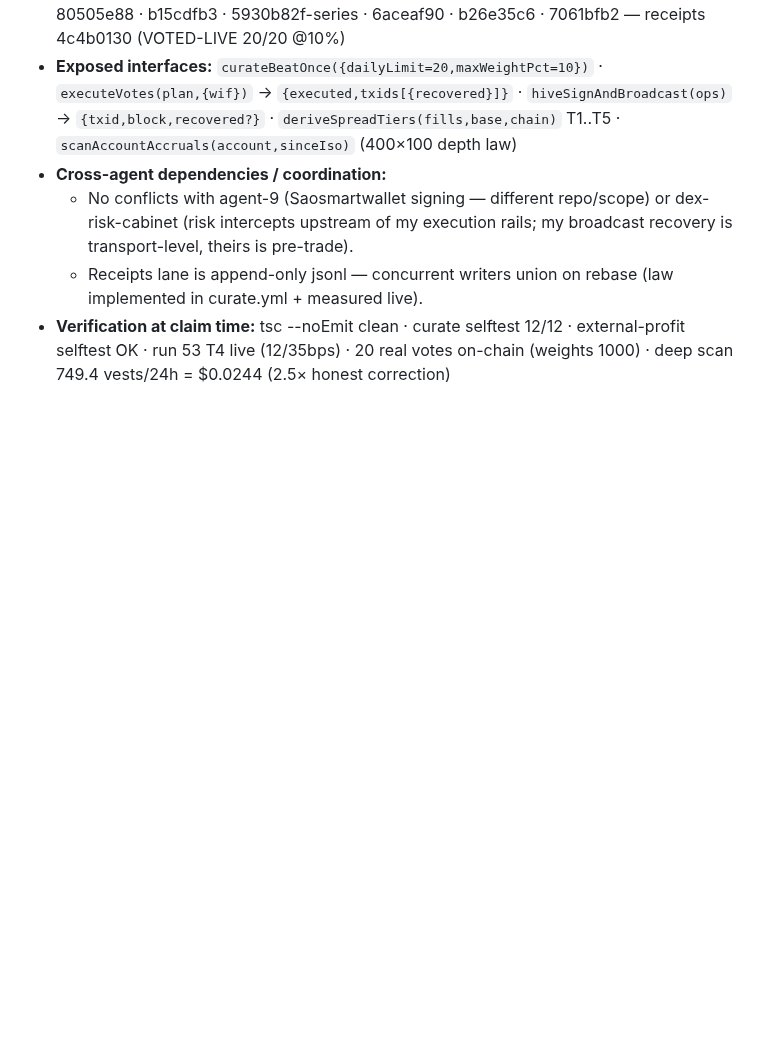
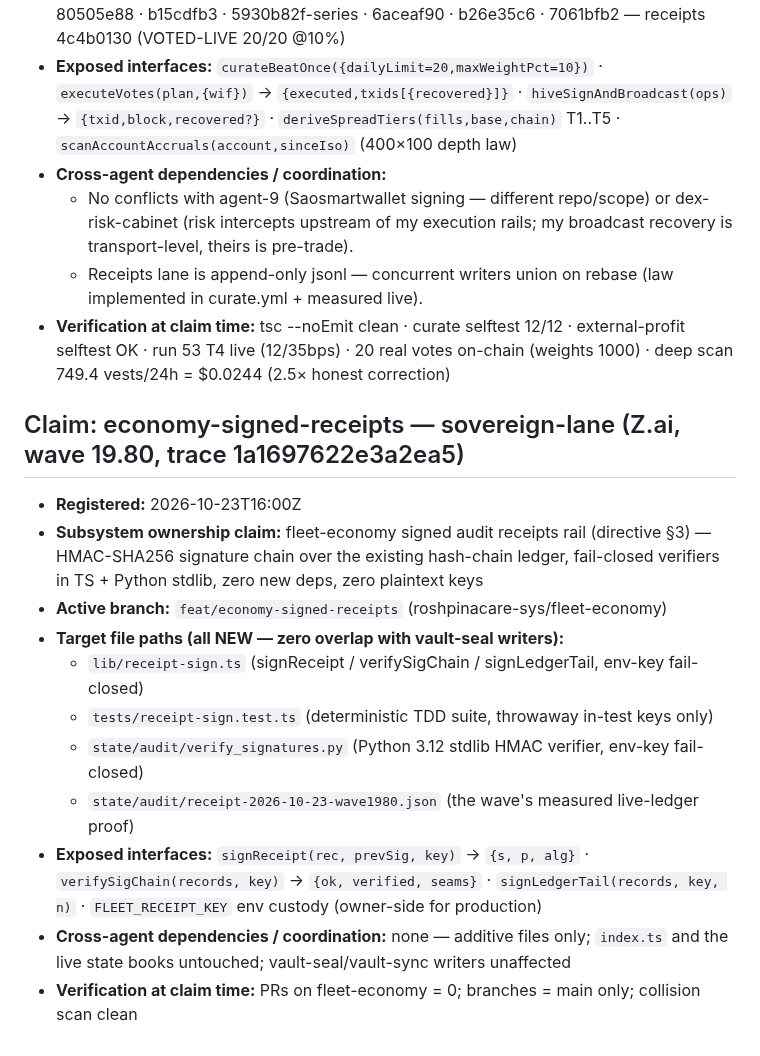
Before and after one commit to roshpinacare-sys/giant, a Markdown page: SWARM_STATE.md, the part around the change. Drawn GitHub-style; blank space fills up the shorter version.

Commit message:
swarm(§9.2): claim economy-signed-receipts — sovereign-lane wave 19.80 (trace 1a1697622e3a2ea5) — fleet-economy signed audit receipts rail, additive files only

```diff
--- a/SWARM_STATE.md
+++ b/SWARM_STATE.md
@@ -45,3 +45,19 @@
   - No conflicts with agent-9 (Saosmartwallet signing — different repo/scope) or dex-risk-cabinet (risk intercepts upstream of my execution rails; my broadcast recovery is transport-level, theirs is pre-trade).
   - Receipts lane is append-only jsonl — concurrent writers union on rebase (law implemented in curate.yml + measured live).
 - **Verification at claim time:** tsc --noEmit clean · curate selftest 12/12 · external-profit selftest OK · run 53 T4 live (12/35bps) · 20 real votes on-chain (weights 1000) · deep scan 749.4 vests/24h = $0.0244 (2.5× honest correction)
+
+## Claim: economy-signed-receipts — sovereign-lane (Z.ai, wave 19.80, trace 1a1697622e3a2ea5)
+
+- **Registered:** 2026-10-23T16:00Z
+- **Subsystem ownership claim:** fleet-economy signed audit receipts rail (directive §3) —
+  HMAC-SHA256 signature chain over the existing hash-chain ledger, fail-closed
+  verifiers in TS + Python stdlib, zero new deps, zero plaintext keys
+- **Active branch:** `feat/economy-signed-receipts` (roshpinacare-sys/fleet-economy)
+- **Target file paths (all NEW — zero overlap with vault-seal writers):**
+  - `lib/receipt-sign.ts` (signReceipt / verifySigChain / signLedgerTail, env-key fail-closed)
+  - `tests/receipt-sign.test.ts` (deterministic TDD suite, throwaway in-test keys only)
+  - `state/audit/verify_signatures.py` (Python 3.12 stdlib HMAC verifier, env-key fail-closed)
+  - `state/audit/receipt-2026-10-23-wave1980.json` (the wave's measured live-ledger proof)
+- **Exposed interfaces:** `signReceipt(rec, prevSig, key)` → `{s, p, alg}` · `verifySigChain(records, key)` → `{ok, verified, seams}` · `signLedgerTail(records, key, n)` · `FLEET_RECEIPT_KEY` env custody (owner-side for production)
+- **Cross-agent dependencies / coordination:** none — additive files only; `index.ts` and the live state books untouched; vault-seal/vault-sync writers unaffected
+- **Verification at claim time:** PRs on fleet-economy = 0; branches = main only; collision scan clean
```
